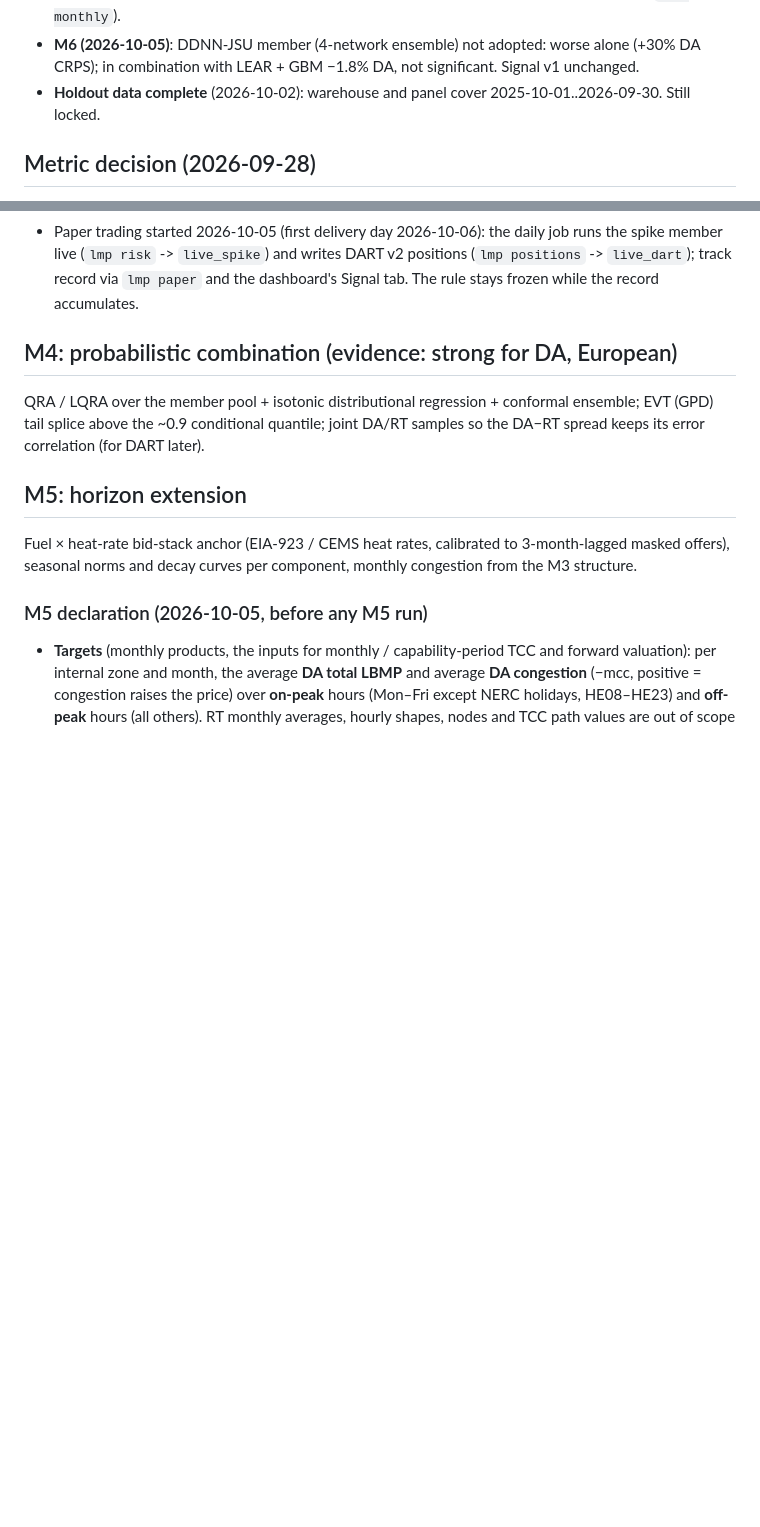
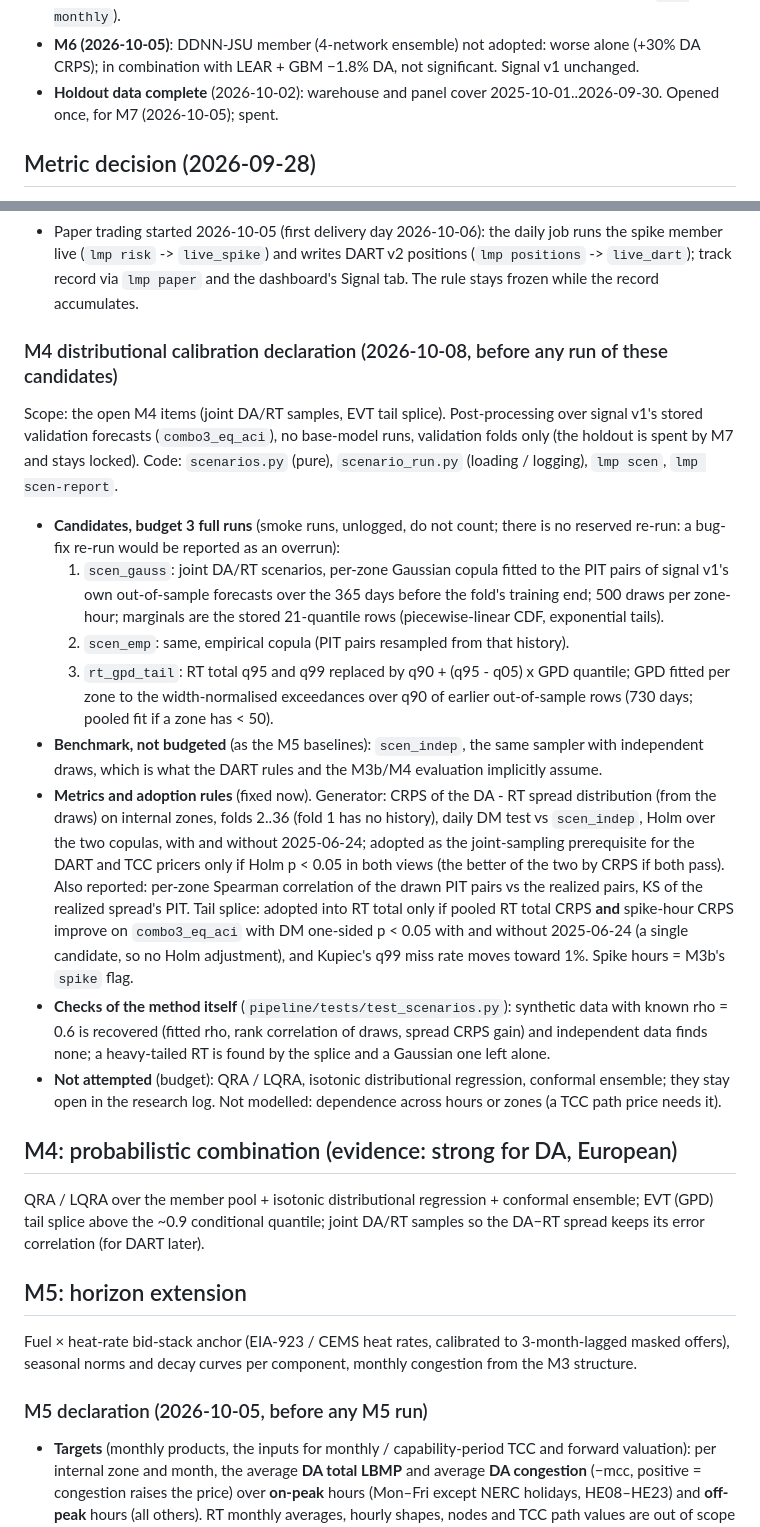
Before and after one commit to vincal848/nyiso-grid, a Markdown page: docs/ROADMAP.md, 2 parts joined by grey strips. Rendered like a GitHub page; blank space fills up the shorter version.

Commit message:
Declare M4 distributional calibration: candidates, budget, adoption rules

```diff
--- a/docs/ROADMAP.md
+++ b/docs/ROADMAP.md
@@ -46,7 +46,7 @@ phase; this phase builds the probabilistic LMP signal._
   anchor and the decay model and is the live monthly forecast (`lmp monthly`).
 - **M6 (2026-10-05)**: DDNN-JSU member (4-network ensemble) not adopted: worse alone (+30% DA CRPS); in
   combination with LEAR + GBM −1.8% DA, not significant. Signal v1 unchanged.
-- **Holdout data complete** (2026-10-02): warehouse and panel cover 2025-10-01..2026-09-30. Still locked.
+- **Holdout data complete** (2026-10-02): warehouse and panel cover 2025-10-01..2026-09-30. Opened once, for M7 (2026-10-05); spent.
 
 ## Metric decision (2026-09-28)
 Primary scores are **CRPS** (whole predictive distribution) and **RMSE** (conditional mean); MAE is
@@ -172,6 +172,33 @@ residuals: now 0), not to a signal re-run.
 - Paper trading started 2026-10-05 (first delivery day 2026-10-06): the daily job runs the spike member live
   (`lmp risk` -> `live_spike`) and writes DART v2 positions (`lmp positions` -> `live_dart`); track record via
   `lmp paper` and the dashboard's Signal tab. The rule stays frozen while the record accumulates.
+
+### M4 distributional calibration declaration (2026-10-08, before any run of these candidates)
+Scope: the open M4 items (joint DA/RT samples, EVT tail splice). Post-processing over signal v1's stored validation
+forecasts (`combo3_eq_aci`), no base-model runs, validation folds only (the holdout is spent by M7 and stays locked).
+Code: `scenarios.py` (pure), `scenario_run.py` (loading / logging), `lmp scen`, `lmp scen-report`.
+- **Candidates, budget 3 full runs** (smoke runs, unlogged, do not count; there is no reserved re-run: a bug-fix re-run
+  would be reported as an overrun):
+  1. `scen_gauss`: joint DA/RT scenarios, per-zone Gaussian copula fitted to the PIT pairs of signal v1's own
+     out-of-sample forecasts over the 365 days before the fold's training end; 500 draws per zone-hour; marginals are the
+     stored 21-quantile rows (piecewise-linear CDF, exponential tails).
+  2. `scen_emp`: same, empirical copula (PIT pairs resampled from that history).
+  3. `rt_gpd_tail`: RT total q95 and q99 replaced by q90 + (q95 - q05) x GPD quantile; GPD fitted per zone to the
+     width-normalised exceedances over q90 of earlier out-of-sample rows (730 days; pooled fit if a zone has < 50).
+- **Benchmark, not budgeted** (as the M5 baselines): `scen_indep`, the same sampler with independent draws, which is what
+  the DART rules and the M3b/M4 evaluation implicitly assume.
+- **Metrics and adoption rules** (fixed now). Generator: CRPS of the DA - RT spread distribution (from the draws) on
+  internal zones, folds 2..36 (fold 1 has no history), daily DM test vs `scen_indep`, Holm over the two copulas, with and
+  without 2025-06-24; adopted as the joint-sampling prerequisite for the DART and TCC pricers only if Holm p < 0.05 in both
+  views (the better of the two by CRPS if both pass). Also reported: per-zone Spearman correlation of the drawn PIT pairs
+  vs the realized pairs, KS of the realized spread's PIT. Tail splice: adopted into RT total only if pooled RT total
+  CRPS **and** spike-hour CRPS improve on `combo3_eq_aci` with DM one-sided p < 0.05 with and without 2025-06-24 (a single
+  candidate, so no Holm adjustment), and Kupiec's q99 miss rate moves toward 1%. Spike hours = M3b's `spike` flag.
+- **Checks of the method itself** (`pipeline/tests/test_scenarios.py`): synthetic data with known rho = 0.6 is recovered
+  (fitted rho, rank correlation of draws, spread CRPS gain) and independent data finds none; a heavy-tailed RT is found by
+  the splice and a Gaussian one left alone.
+- **Not attempted** (budget): QRA / LQRA, isotonic distributional regression, conformal ensemble; they stay open in the
+  research log. Not modelled: dependence across hours or zones (a TCC path price needs it).
 
 ## M4: probabilistic combination (evidence: strong for DA, European)
 QRA / LQRA over the member pool + isotonic distributional regression + conformal ensemble; EVT (GPD)
```
